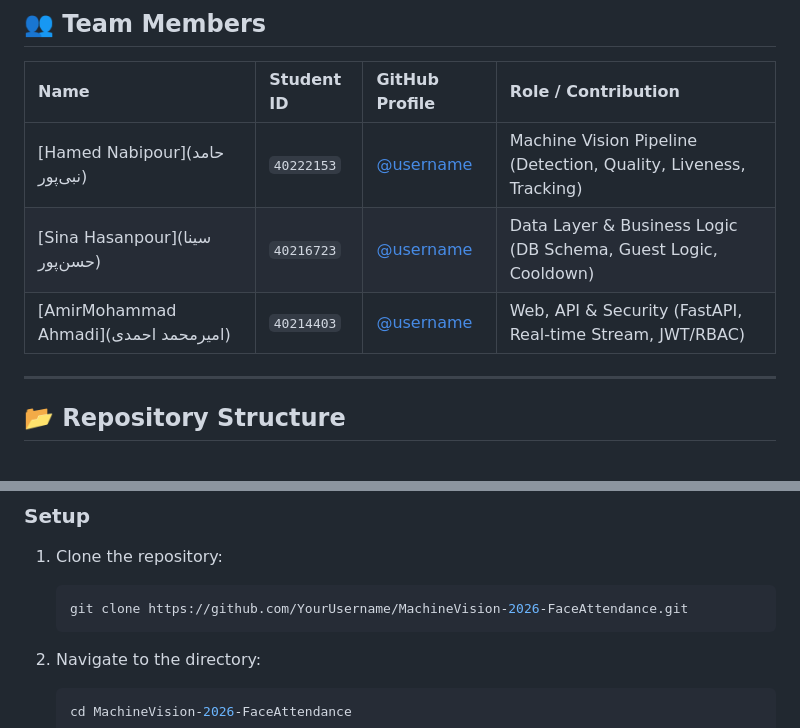
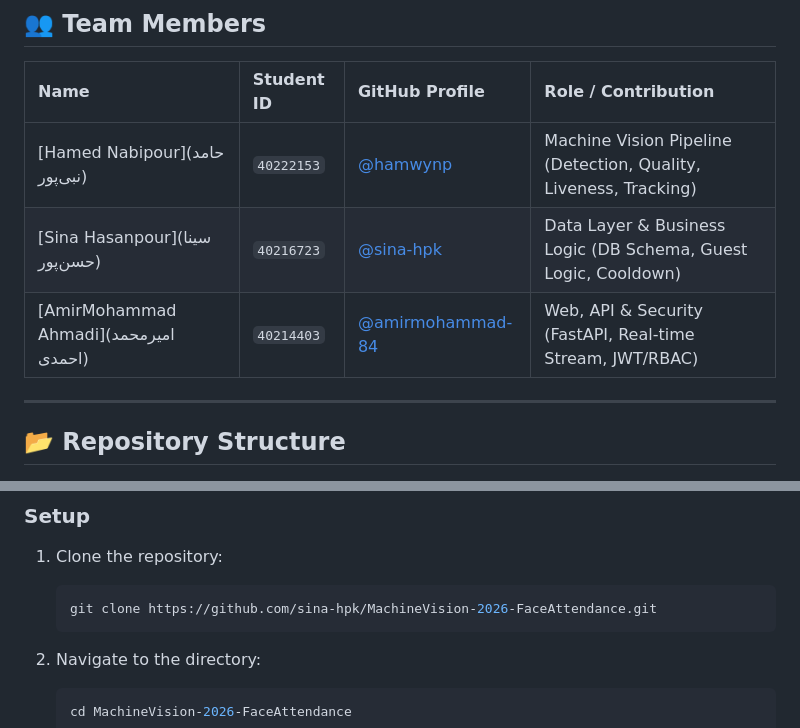
Before and after one commit to sina-hpk/MachineVision-2026-FaceAttendance, a Markdown page: README.md, 2 parts joined by grey strips. Rendered like a GitHub page.

Commit message:
Add team GitHub usernames to README

````diff
--- a/README.md
+++ b/README.md
@@ -38,9 +38,9 @@ Watch the full presentation and demonstration of the project here:
 
 | Name | Student ID | GitHub Profile | Role / Contribution |
 | :--- | :--- | :--- | :--- |
-| [Hamed Nabipour](حامد نبی‌پور) | `40222153` | [@username](https://github.com/username) | Machine Vision Pipeline (Detection, Quality, Liveness, Tracking) |
-| [Sina Hasanpour](سینا حسن‌پور) | `40216723` | [@username](https://github.com/username) | Data Layer & Business Logic (DB Schema, Guest Logic, Cooldown) |
-| [AmirMohammad Ahmadi](امیرمحمد احمدی) | `40214403` | [@username](https://github.com/username) | Web, API & Security (FastAPI, Real-time Stream, JWT/RBAC) |
+| [Hamed Nabipour](حامد نبی‌پور) | `40222153` | [@hamwynp](https://github.com/hamwynp) | Machine Vision Pipeline (Detection, Quality, Liveness, Tracking) |
+| [Sina Hasanpour](سینا حسن‌پور) | `40216723` | [@sina-hpk](https://github.com/sina-hpk) | Data Layer & Business Logic (DB Schema, Guest Logic, Cooldown) |
+| [AmirMohammad Ahmadi](امیرمحمد احمدی) | `40214403` | [@amirmohammad-84](https://github.com/amirmohammad-84) | Web, API & Security (FastAPI, Real-time Stream, JWT/RBAC) |
 
 ---
 
@@ -91,7 +91,7 @@ MachineVision-2026-FaceAttendance/
 1. Clone the repository:
 
    ```bash
-   git clone https://github.com/YourUsername/MachineVision-2026-FaceAttendance.git
+   git clone https://github.com/sina-hpk/MachineVision-2026-FaceAttendance.git
    ```
 
 2. Navigate to the directory:
````
